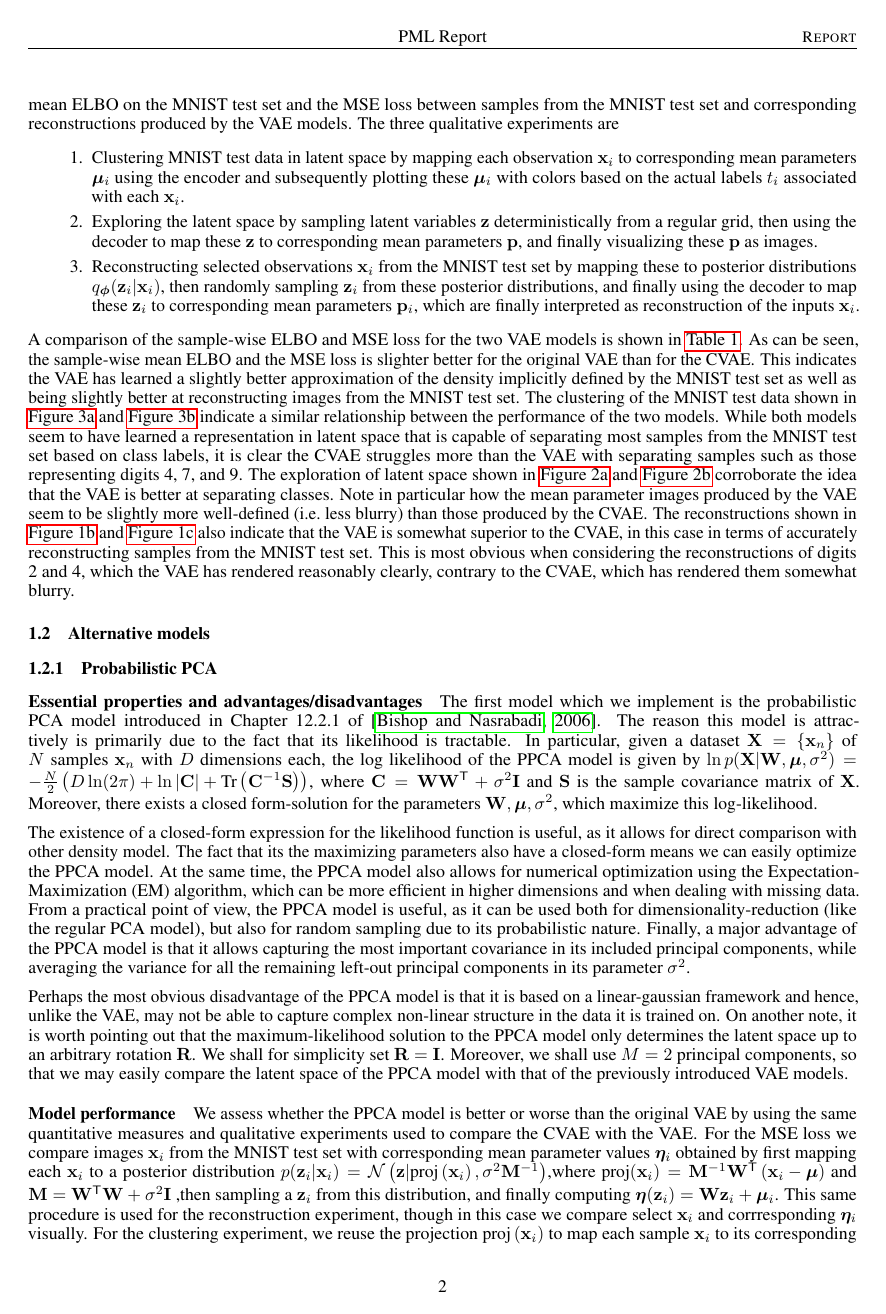
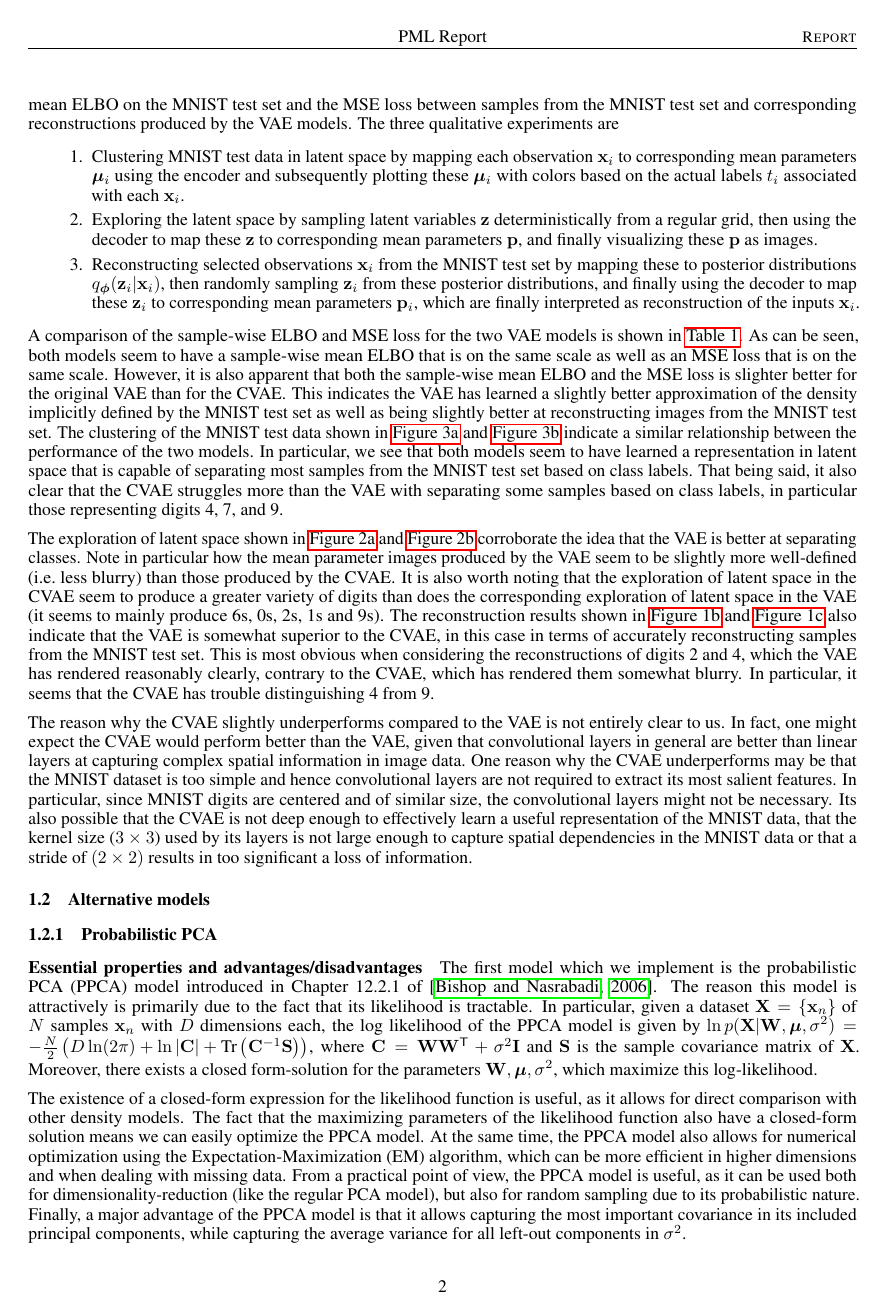
Before and after one commit to JackismyShephard/pml-22-exam, a LaTeX document (report/report.tex, which reads report/sections/A1.tex, report/sections/A21.tex): page 2 of 7 before the commit and page 2 of 8 after it. Compiled offline with pdfLaTeX.

Commit message:
some updates

```diff
--- a/report/sections/A1.tex
+++ b/report/sections/A1.tex
@@ -11,7 +11,8 @@ We compare the performance of the two VAE models on the MNIST test set using two
     \item Exploring the latent space by sampling latent variables $\mathbf{z}$ deterministically from a regular grid, then using the decoder to map these $\mathbf{z}$ to corresponding mean parameters $\mathbf{p}$,  and finally visualizing these $\mathbf{p}$ as images.
     \item Reconstructing selected observations $\mathbf{x}_i$ from the MNIST test set by mapping these to posterior distributions $q_{\bm{\phi}}(\mathbf{z}_i|\mathbf{x}_i)$, then randomly sampling $\mathbf{z}_i$ from these posterior distributions, and finally using the decoder to map these $\mathbf{z}_i$ to corresponding mean parameters $\mathbf{p}_i$, which are finally interpreted as reconstruction of the inputs $\mathbf{x}_i$.
 \end{enumerate}
-A comparison of the sample-wise ELBO and MSE loss for the two VAE models is shown in \cref{table:metrics}. As can be seen,  the sample-wise mean ELBO and the MSE loss is slighter better for the original VAE than for the CVAE\@. This indicates the VAE has learned a slightly better approximation of the density implicitly defined by the MNIST test set as well as being slightly better at reconstructing images from the MNIST test set. The clustering of the MNIST test data shown in \cref{fig:vae:clustering} and \cref{fig:cvae:clustering} indicate a similar relationship between the performance of the two models. While both models seem to have learned a representation in latent space  that is capable of separating most samples from the MNIST test set based on class labels, it is clear the CVAE struggles more than the VAE with separating samples such as those representing digits 4, 7, and 9. The exploration of latent space shown in \cref{fig:vae:interpolation} and \cref{fig:cvae:interpolation} corroborate the idea that the VAE is better at separating classes. Note in particular how the mean parameter images produced by the VAE seem to be slightly more well-defined (i.e.\ less blurry) than those produced by the CVAE\@. The reconstructions shown in \cref{fig:vae:mean} and \cref{fig:cvae:mean} also indicate that the VAE is somewhat superior to the CVAE, in this case in terms of accurately reconstructing samples from the MNIST test set. This is most obvious when considering the reconstructions of digits 2 and 4, which the VAE has rendered reasonably clearly, contrary to the CVAE, which has rendered them somewhat blurry.
-\iffalse
+A comparison of the sample-wise ELBO and MSE loss for the two VAE models is shown in \cref{table:metrics}. As can be seen, both models seem to have a sample-wise mean ELBO that is on the same scale as well as an MSE loss that is on the same scale. However, it is also apparent that both the sample-wise mean ELBO and the MSE loss is slighter better for the original VAE than for the CVAE\@. This indicates the VAE has learned a slightly better approximation of the density implicitly defined by the MNIST test set as well as being slightly better at reconstructing images from the MNIST test set. The clustering of the MNIST test data shown in \cref{fig:vae:clustering} and \cref{fig:cvae:clustering} indicate a similar relationship between the performance of the two models. In particular, we see that both models seem to have learned a representation in latent space that is capable of separating most samples from the MNIST test set based on class labels. That being said, it also clear that the CVAE struggles more than the VAE with separating some samples based on class labels, in particular those representing digits 4, 7, and 9.
+
+The exploration of latent space shown in \cref{fig:vae:interpolation} and \cref{fig:cvae:interpolation} corroborate the idea that the VAE is better at separating classes. Note in particular how the mean parameter images produced by the VAE seem to be slightly more well-defined (i.e.\ less blurry) than those produced by the CVAE\@. It is also worth noting that the exploration of latent space in the CVAE seem to produce a greater variety of digits than does the corresponding exploration of latent space in the VAE (it seems to mainly produce 6s, 0s, 2s, 1s and 9s). The reconstruction results shown in \cref{fig:vae:mean} and \cref{fig:cvae:mean} also indicate that the VAE is somewhat superior to the CVAE, in this case in terms of accurately reconstructing samples from the MNIST test set. This is most obvious when considering the reconstructions of digits 2 and 4, which the VAE has rendered reasonably clearly, contrary to the CVAE, which has rendered them somewhat blurry. In particular, it seems that the CVAE has trouble distinguishing 4 from 9.
+
 The reason why the CVAE slightly underperforms compared to the VAE is not entirely clear to us. In fact, one might expect the CVAE would perform better than the VAE, given that convolutional layers in general are better than linear layers at capturing complex spatial information in image data. One reason why the CVAE underperforms may be that the MNIST dataset is too simple and hence convolutional layers are not required to extract its most salient features. In particular, since MNIST digits are centered and of similar size, the convolutional layers might not be necessary. Its also possible that the CVAE is not deep enough to effectively learn a useful representation of the MNIST data, that the kernel size ($3\times3$) used by its layers is not large enough to capture spatial dependencies in the MNIST data or that a stride of $(2\times2)$ results in too significant a loss of information.
-\fi
--- a/report/sections/A21.tex
+++ b/report/sections/A21.tex
@@ -1,9 +1,8 @@
 \paragraph{Essential properties and advantages/disadvantages}
-The first model which we implement is the probabilistic PCA model introduced in Chapter 12.2.1 of \citep{bishop2006pattern}. The reason this model is attractively is primarily due to the fact that its likelihood is tractable. In particular, given a dataset $\mathbf{X} = \lrc{\mathbf{x}_n}$ of $N$ samples $\mathbf{x}_n$ with $D$ dimensions each, the log likelihood of the PPCA model is given by $\ln p(\mathbf{X}|\mathbf{W}, \bm{\mu}, \sigma^2) = -\frac{N}{2}\lr{D \ln(2\pi) + \ln \lra{\mathbf{C}} + \text{Tr}\lr{\mathbf{C}^{-1}\mathbf{S}}}$, where $\mathbf{C} = \mathbf{W}\mathbf{W}^{\mathsf{T}} + \sigma^2 \mathbf{I}$ and $\mathbf{S}$ is the sample covariance matrix of $\mathbf{X}$. Moreover, there exists a closed form-solution for the parameters $\mathbf{W}, \bm{\mu}, \sigma^2$, which maximize this log-likelihood.
+The first model which we implement is the probabilistic PCA (PPCA) model introduced in Chapter 12.2.1 of \citep{bishop2006pattern}. The reason this model is attractively is primarily due to the fact that its likelihood is tractable. In particular, given a dataset $\mathbf{X} = \lrc{\mathbf{x}_n}$ of $N$ samples $\mathbf{x}_n$ with $D$ dimensions each, the log likelihood of the PPCA model is given by $\ln p(\mathbf{X}|\mathbf{W}, \bm{\mu}, \sigma^2) = -\frac{N}{2}\lr{D \ln(2\pi) + \ln \lra{\mathbf{C}} + \text{Tr}\lr{\mathbf{C}^{-1}\mathbf{S}}}$, where $\mathbf{C} = \mathbf{W}\mathbf{W}^{\mathsf{T}} + \sigma^2 \mathbf{I}$ and $\mathbf{S}$ is the sample covariance matrix of $\mathbf{X}$. Moreover, there exists a closed form-solution for the parameters $\mathbf{W}, \bm{\mu}, \sigma^2$, which maximize this log-likelihood.
 
-The existence of a closed-form expression for the likelihood function is useful, as it allows for direct comparison with other density model. The fact that its the maximizing parameters also have a closed-form means we can easily optimize the PPCA model. At the same time, the PPCA model also allows for numerical optimization using the Expectation-Maximization (EM) algorithm, which can be more efficient in higher dimensions and when dealing with missing data. From a practical point of view, the PPCA model is useful, as it can be used both for dimensionality-reduction (like the regular PCA model), but also for random sampling due to its probabilistic nature. Finally, a major advantage of the PPCA model is that it allows capturing the most important covariance in its included principal components, while averaging the variance for all the remaining left-out principal components in its parameter $\sigma^2$.
+The existence of a closed-form expression for the likelihood function is useful, as it allows for direct comparison with other density models. The fact that the maximizing parameters of the likelihood function also have a closed-form solution means we can easily optimize the PPCA model. At the same time, the PPCA model also allows for numerical optimization using the Expectation-Maximization (EM) algorithm, which can be more efficient in higher dimensions and when dealing with missing data. From a practical point of view, the PPCA model is useful, as it can be used both for dimensionality-reduction (like the regular PCA model), but also for random sampling due to its probabilistic nature. Finally, a major advantage of the PPCA model is that it allows capturing the most important covariance in its included principal components, while capturing the average variance for all left-out components in $\sigma^2$.
 
-Perhaps the most obvious disadvantage of the PPCA model is that it is based on a linear-gaussian framework and hence, unlike the VAE, may not be able to capture complex non-linear structure in the data it is trained on. On another note, it is worth pointing out that the maximum-likelihood solution to the PPCA model only determines the latent space up to an arbitrary rotation $\mathbf{R}$. We shall for simplicity set $\mathbf{R} = \mathbf{I}$. Moreover, we shall use $M=2$ principal components, so that we may easily compare the latent space of the PPCA model with that of the previously introduced VAE models.
+Perhaps the most obvious disadvantage of the PPCA model is that it is based on a linear-gaussian framework and hence, unlike the VAE, may not be able to capture complex non-linear structure in the data it is trained on. On another note, it is worth pointing out that the maximum-likelihood solution to the PPCA model only determines the latent space up to an arbitrary rotation $\mathbf{R}$. We shall for simplicity set $\mathbf{R} = \mathbf{I}$. Moreover, we shall use $M=2$ principal components, so that we may easily compare the latent space of the PPCA model with that of the original VAE model.
 
 \paragraph{Model performance}
-We assess whether the PPCA model is better or worse than the original VAE by using the same quantitative measures and qualitative experiments used to compare the CVAE with the VAE\@. For the MSE loss we compare images $\mathbf{x}_i$ from the MNIST test set with corresponding mean parameter values $\bm{\eta}_i$ obtained by first mapping each $\mathbf{x}_i$ to a posterior distribution $p(\mathbf{z}_i|\mathbf{x}_i) = \mathcal{N}\lr{\mathbf{z}| \text{proj}\lr{\mathbf{x}_i}, \sigma^2 \mathbf{M}^{-1}}$,where  $\text{proj}(\mathbf{x}_i) = \mathbf{M}^{-1} \mathbf{W}^{\mathsf{T}}\lr{\mathbf{x}_i - \bm{\mu}}$ and $\mathbf{M} = \mathbf{W}^{\mathsf{T}}\mathbf{W} + \sigma^2 \mathbf{I}$ ,then sampling a $\mathbf{z}_i$ from this distribution, and finally computing $\bm{\eta}(\mathbf{z}_i) = \mathbf{W}\mathbf{z}_i + \bm{\mu}_i$. This same procedure is used for the reconstruction experiment, though in this case we compare select $\mathbf{x}_i$ and corrresponding $\bm{\eta}_i$ visually. For the clustering experiment, we reuse the projection  $\text{proj}\lr{\mathbf{x}_i}$ to map each sample $\mathbf{x}_i$ to its corresponding mean parameter in latent space. Symmetrically, for the exploration of latent space we use reuse the back-projection $\bm{\eta}(\mathbf{z}_i)$ for mapping the deterministically sampled latent variables $\mathbf{z}_i$ to corresponding mean parameters that are subsequently represented as images.
```
Also changed, not shown: report/doc/report.pdf, report/sections/A1.tex (4 more changed lines), report/sections/A21.tex (3 more changed lines).
